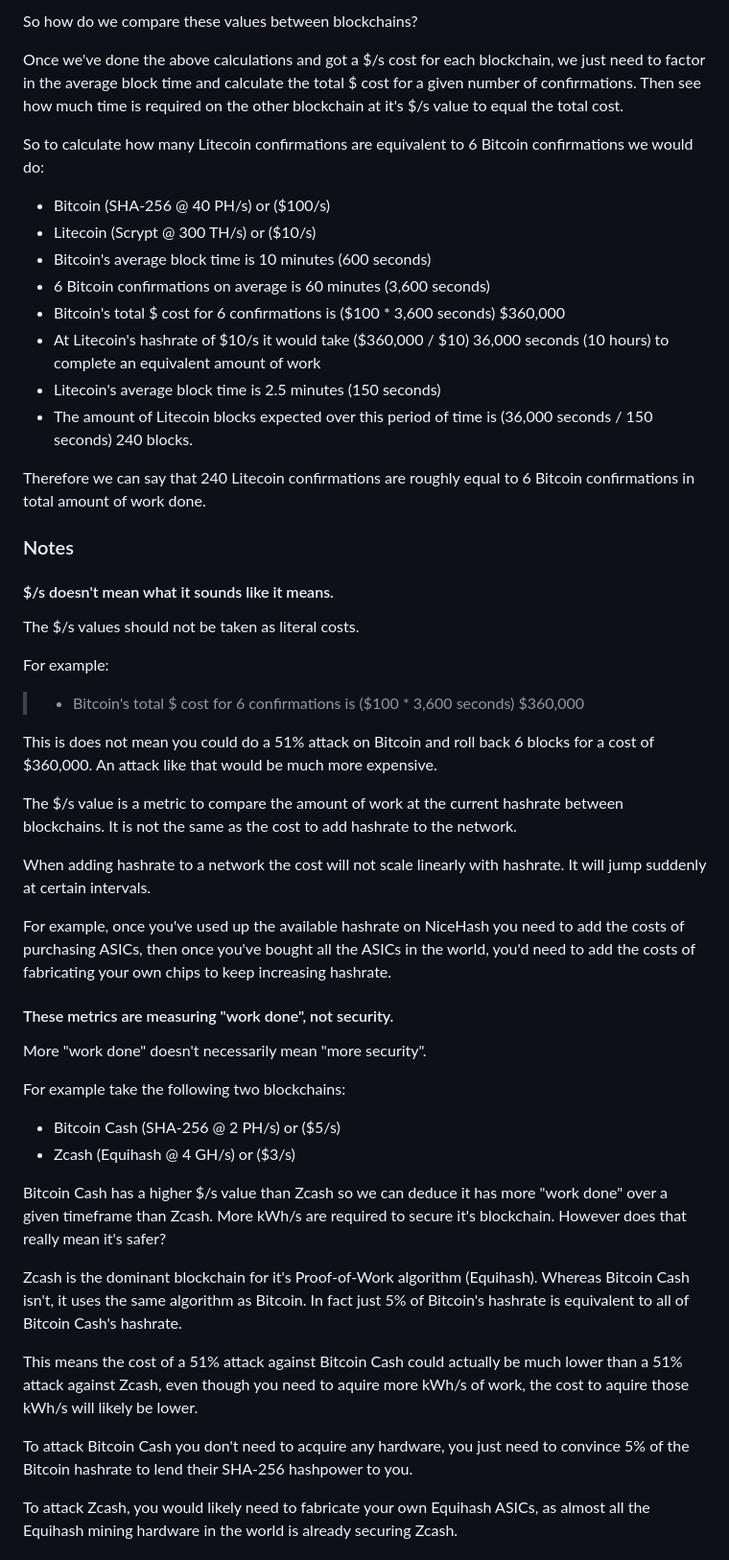
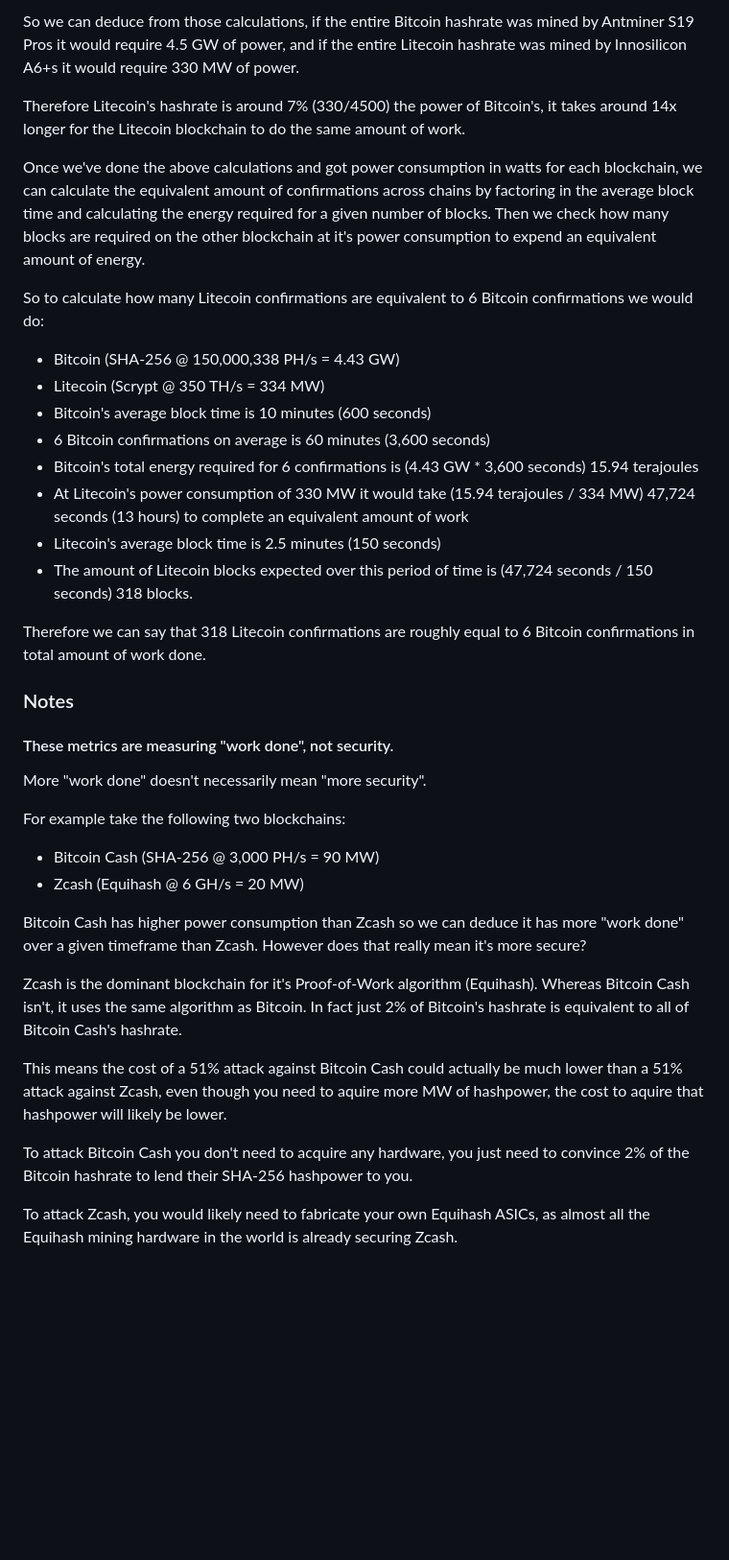
Before and after one commit to lukechilds/howmanyconfs.com, a Markdown page: README.md, the part around the change printed below. Shown: that part at 96% size. Rendered like a GitHub page; blank space fills up the shorter version.

```diff
--- a/README.md
+++ b/README.md
@@ -41,38 +50,24 @@ However that's not really an issue for this metric, we aren't trying to calculat
 
-So how do we compare these values between blockchains?
+So we can deduce from those calculations, if the entire Bitcoin hashrate was mined by Antminer S19 Pros it would require 4.5 GW of power, and if the entire Litecoin hashrate was mined by Innosilicon A6+s it would require 330 MW of power.
 
-Once we've done the above calculations and got a $/s cost for each blockchain, we just need to factor in the average block time and calculate the total $ cost for a given number of confirmations. Then see how much time is required on the other blockchain at it's $/s value to equal the total cost.
+Therefore Litecoin's hashrate is around 7% (330/4500) the power of Bitcoin's, it takes around 14x longer for the Litecoin blockchain to do the same amount of work.
+
+Once we've done the above calculations and got power consumption in watts for each blockchain, we can calculate the equivalent amount of confirmations across chains by factoring in the average block time and calculating the energy required for a given number of blocks. Then we check how many blocks are required on the other blockchain at it's power consumption to expend an equivalent amount of energy.
 
 So to calculate how many Litecoin confirmations are equivalent to 6 Bitcoin confirmations we would do:
 
-- Bitcoin (SHA-256 @ 40 PH/s) or ($100/s)
-- Litecoin (Scrypt @ 300 TH/s) or ($10/s)
+- Bitcoin (SHA-256 @ 150,000,338 PH/s = 4.43 GW)
+- Litecoin (Scrypt @ 350 TH/s = 334 MW)
 - Bitcoin's average block time is 10 minutes (600 seconds)
 - 6 Bitcoin confirmations on average is 60 minutes (3,600 seconds)
-- Bitcoin's total $ cost for 6 confirmations is ($100 * 3,600 seconds) $360,000
-- At Litecoin's hashrate of $10/s it would take ($360,000 / $10) 36,000 seconds (10 hours) to complete an equivalent amount of work
+- Bitcoin's total energy required for 6 confirmations is (4.43 GW * 3,600 seconds) 15.94 terajoules
+- At Litecoin's power consumption of 330 MW it would take (15.94 terajoules / 334 MW) 47,724 seconds (13 hours) to complete an equivalent amount of work
 - Litecoin's average block time is 2.5 minutes (150 seconds)
-- The amount of Litecoin blocks expected over this period of time is (36,000 seconds / 150 seconds) 240 blocks.
+- The amount of Litecoin blocks expected over this period of time is (47,724 seconds / 150 seconds) 318 blocks.
 
-Therefore we can say that 240 Litecoin confirmations are roughly equal to 6 Bitcoin confirmations in total amount of work done.
+Therefore we can say that 318 Litecoin confirmations are roughly equal to 6 Bitcoin confirmations in total amount of work done.
 
 ### Notes
-
-#### $/s doesn't mean what it sounds like it means.
-
-The $/s values should not be taken as literal costs.
-
-For example:
-
-> - Bitcoin's total $ cost for 6 confirmations is ($100 * 3,600 seconds) $360,000
-
-This is does not mean you could do a 51% attack on Bitcoin and roll back 6 blocks for a cost of $360,000. An attack like that would be much more expensive.
-
-The $/s value is a metric to compare the amount of work at the current hashrate between blockchains. It is not the same as the cost to add hashrate to the network.
-
-When adding hashrate to a network the cost will not scale linearly with hashrate. It will jump suddenly at certain intervals.
-
-For example, once you've used up the available hashrate on NiceHash you need to add the costs of purchasing ASICs, then once you've bought all the ASICs in the world, you'd need to add the costs of fabricating your own chips to keep increasing hashrate.
 
 #### These metrics are measuring "work done", not security.
 
@@ -80,16 +75,16 @@ More "work done" doesn't necessarily mean "more security".
 
 For example take the following two blockchains:
 
-- Bitcoin Cash (SHA-256 @ 2 PH/s) or ($5/s)
-- Zcash (Equihash @ 4 GH/s) or ($3/s)
+- Bitcoin Cash (SHA-256 @ 3,000 PH/s = 90 MW)
+- Zcash (Equihash @ 6 GH/s = 20 MW)
 
-Bitcoin Cash has a higher $/s value than Zcash so we can deduce it has more "work done" over a given timeframe than Zcash. More kWh/s are required to secure it's blockchain. However does that really mean it's safer?
+Bitcoin Cash has higher power consumption than Zcash so we can deduce it has more "work done" over a given timeframe than Zcash.  However does that really mean it's more secure?
 
-Zcash is the dominant blockchain for it's Proof-of-Work algorithm (Equihash). Whereas Bitcoin Cash isn't, it uses the same algorithm as Bitcoin. In fact just 5% of Bitcoin's hashrate is equivalent to all of Bitcoin Cash's hashrate.
+Zcash is the dominant blockchain for it's Proof-of-Work algorithm (Equihash). Whereas Bitcoin Cash isn't, it uses the same algorithm as Bitcoin. In fact just 2% of Bitcoin's hashrate is equivalent to all of Bitcoin Cash's hashrate.
 
-This means the cost of a 51% attack against Bitcoin Cash could actually be much lower than a 51% attack against Zcash, even though you need to aquire more kWh/s of work, the cost to aquire those kWh/s will likely be lower.
+This means the cost of a 51% attack against Bitcoin Cash could actually be much lower than a 51% attack against Zcash, even though you need to aquire more MW of hashpower, the cost to aquire that hashpower will likely be lower.
 
-To attack Bitcoin Cash you don't need to acquire any hardware, you just need to convince 5% of the Bitcoin hashrate to lend their SHA-256 hashpower to you.
+To attack Bitcoin Cash you don't need to acquire any hardware, you just need to convince 2% of the Bitcoin hashrate to lend their SHA-256 hashpower to you.
 
 To attack Zcash, you would likely need to fabricate your own Equihash ASICs, as almost all the Equihash mining hardware in the world is already securing Zcash.
 
```
Also changed, not shown: other parts of README.md (+25 -19 lines), screenshot.png, 6 other files.
